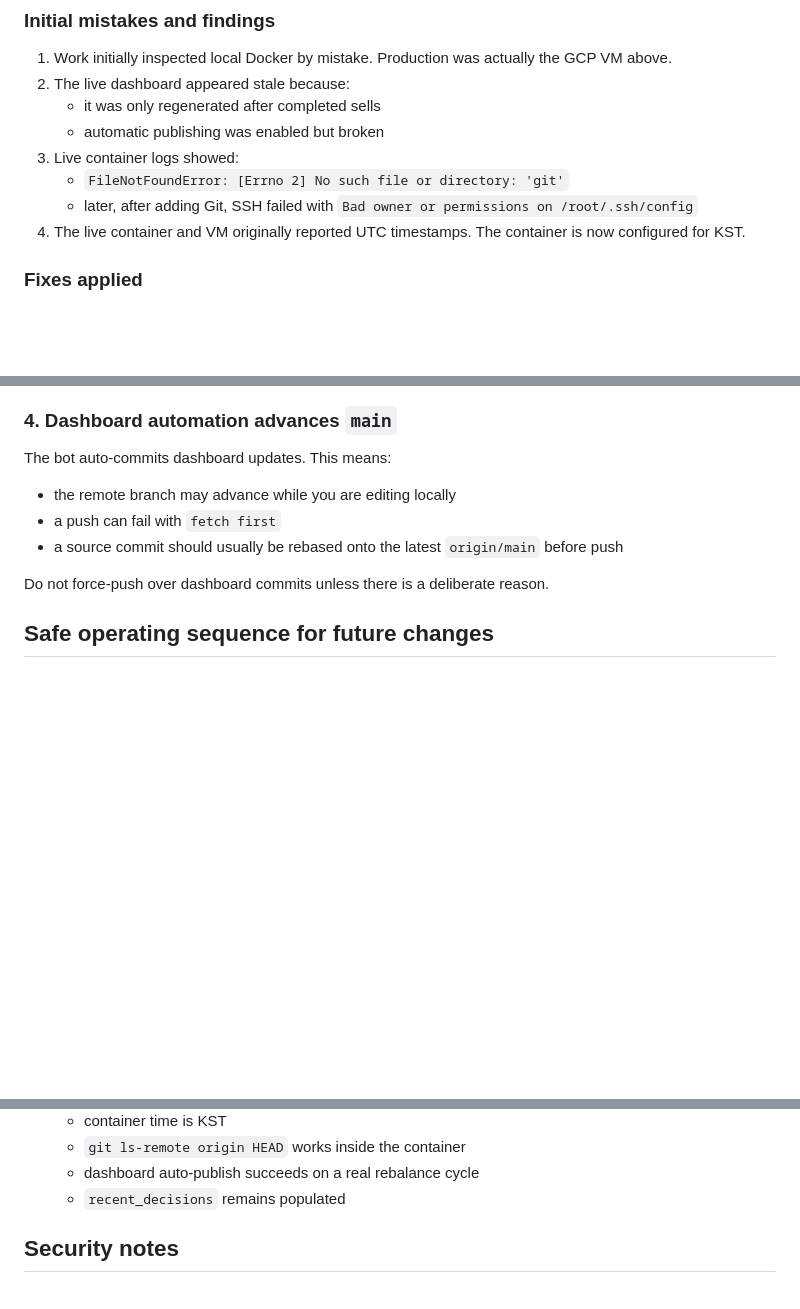
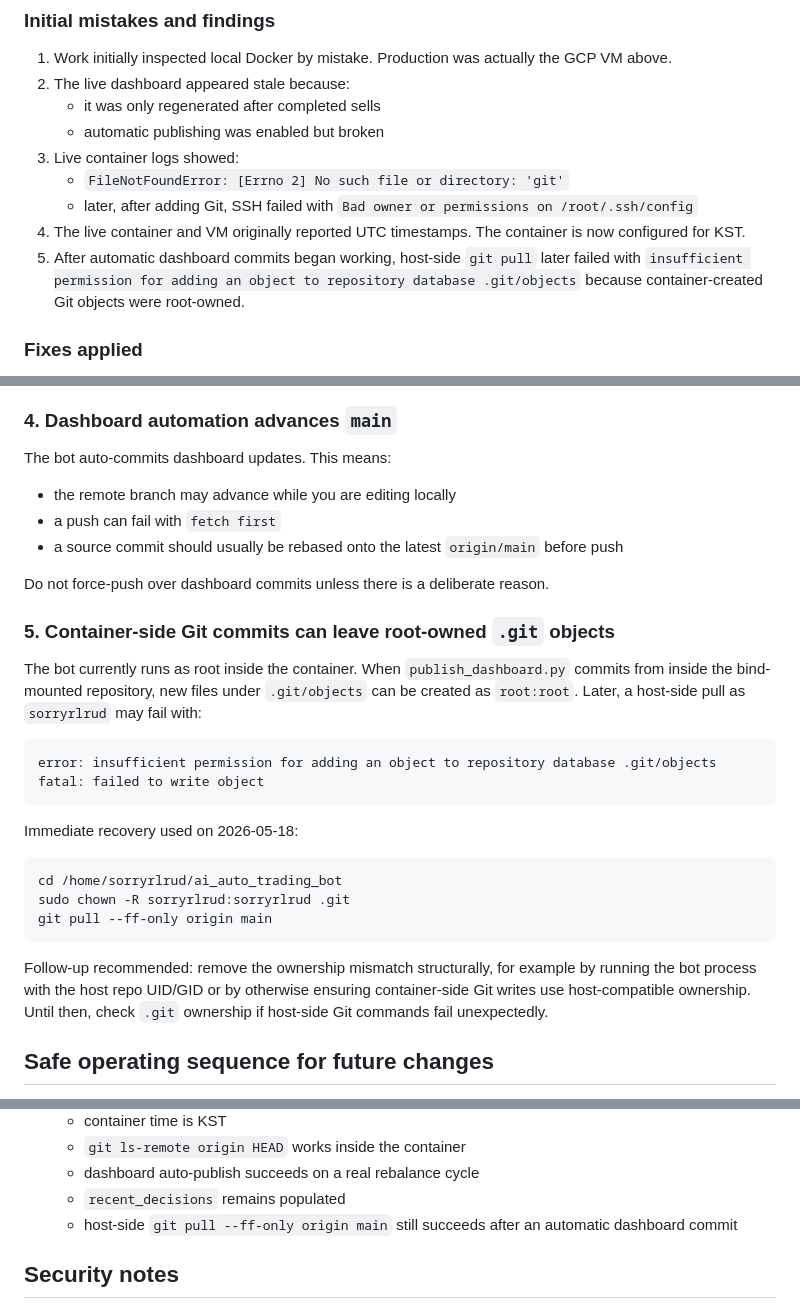
Before and after one commit to sorryrlrud/ai_auto_trading_bot, a Markdown page: HARNESS.md, 3 parts joined by grey strips. Drawn GitHub-style; blank space fills up the shorter version.

Commit message:
Document GCP repo ownership caveat

````diff
--- a/HARNESS.md
+++ b/HARNESS.md
@@ -127,6 +127,7 @@ PY
    - `FileNotFoundError: [Errno 2] No such file or directory: 'git'`
    - later, after adding Git, SSH failed with `Bad owner or permissions on /root/.ssh/config`
 4. The live container and VM originally reported UTC timestamps. The container is now configured for KST.
+5. After automatic dashboard commits began working, host-side `git pull` later failed with `insufficient permission for adding an object to repository database .git/objects` because container-created Git objects were root-owned.
 
 ### Fixes applied
 
@@ -209,6 +210,25 @@ The bot auto-commits dashboard updates. This means:
 
 Do not force-push over dashboard commits unless there is a deliberate reason.
 
+### 5. Container-side Git commits can leave root-owned `.git` objects
+
+The bot currently runs as root inside the container. When `publish_dashboard.py` commits from inside the bind-mounted repository, new files under `.git/objects` can be created as `root:root`. Later, a host-side pull as `sorryrlrud` may fail with:
+
+```text
+error: insufficient permission for adding an object to repository database .git/objects
+fatal: failed to write object
+```
+
+Immediate recovery used on 2026-05-18:
+
+```bash
+cd /home/sorryrlrud/ai_auto_trading_bot
+sudo chown -R sorryrlrud:sorryrlrud .git
+git pull --ff-only origin main
+```
+
+Follow-up recommended: remove the ownership mismatch structurally, for example by running the bot process with the host repo UID/GID or by otherwise ensuring container-side Git writes use host-compatible ownership. Until then, check `.git` ownership if host-side Git commands fail unexpectedly.
+
 ## Safe operating sequence for future changes
 
 1. Confirm whether the task is about local development or the GCP live bot.
@@ -227,6 +247,7 @@ Do not force-push over dashboard commits unless there is a deliberate reason.
    - `git ls-remote origin HEAD` works inside the container
    - dashboard auto-publish succeeds on a real rebalance cycle
    - `recent_decisions` remains populated
+   - host-side `git pull --ff-only origin main` still succeeds after an automatic dashboard commit
 
 ## Security notes
 
````
